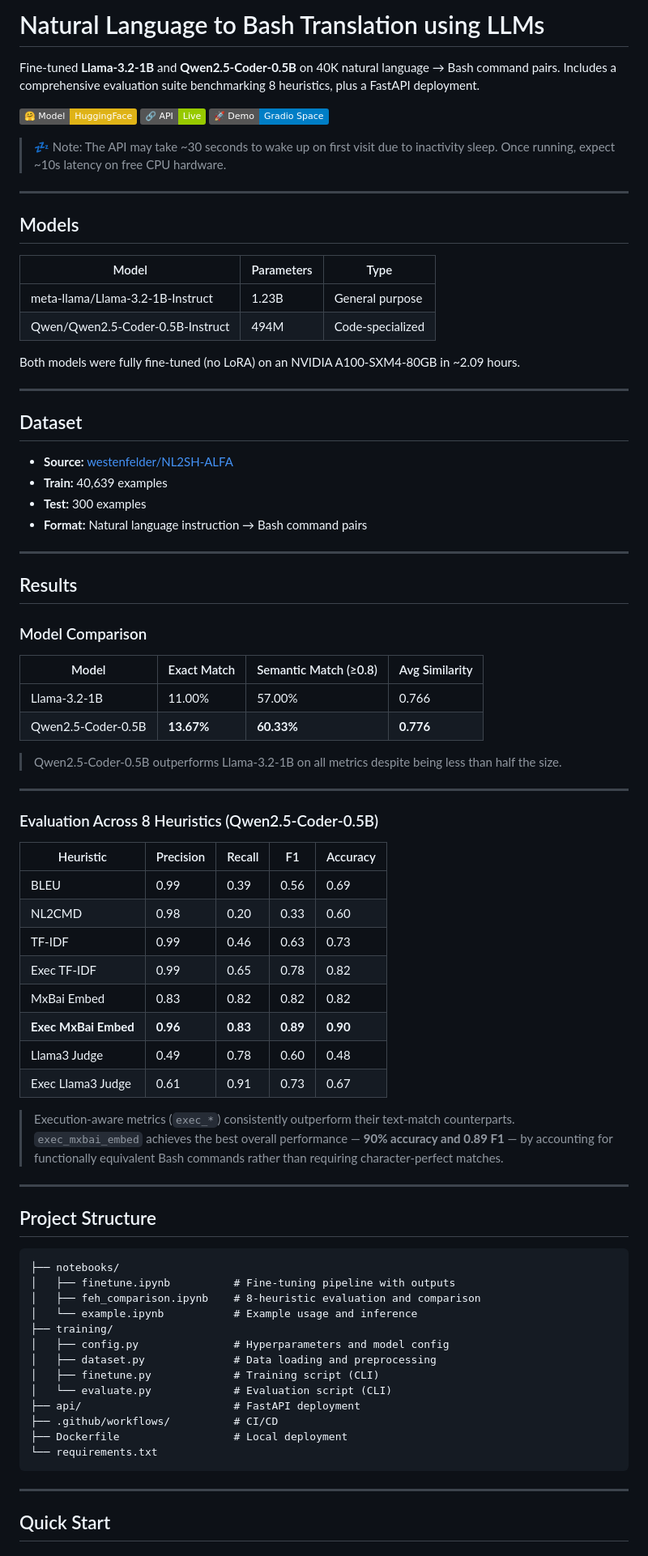
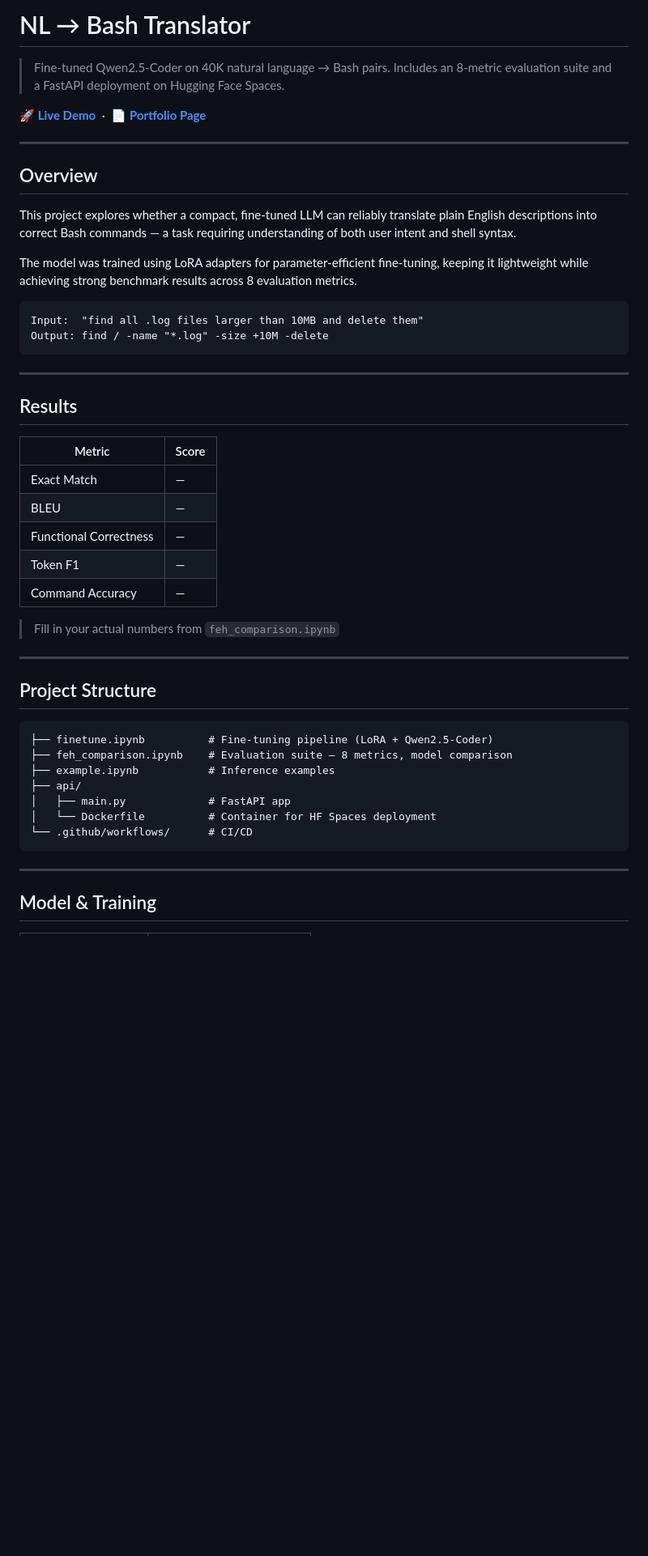
Before and after one commit to Dhwani-Chande/Natural-Language-to-Bash-Translation-using-LLMs, a Markdown page: README.md, the part around one of its changes. Shown at 81% size. Drawn GitHub-style; badges without logos; blank space fills up the shorter version.

Commit message:
Revise README for NL → Bash Translator project
Updated README to reflect project name change and improved descriptions of models, evaluation metrics, and API usage.

````diff
--- a/README.md
+++ b/README.md
@@ -1,85 +1,51 @@
-# Natural Language to Bash Translation using LLMs
+# NL → Bash Translator
 
-Fine-tuned **Llama-3.2-1B** and **Qwen2.5-Coder-0.5B** on 40K natural language → Bash command pairs. Includes a comprehensive evaluation suite benchmarking 8 heuristics, plus a FastAPI deployment.
+> Fine-tuned Qwen2.5-Coder on 40K natural language → Bash pairs. Includes an 8-metric evaluation suite and a FastAPI deployment on Hugging Face Spaces.
 
-[![Model on HuggingFace](https://img.shields.io/badge/🤗%20Model-HuggingFace-yellow)](https://huggingface.co/dhwanichande29/nl-to-bash)
-[![Live API](https://img.shields.io/badge/🔗%20API-Live-green)](https://dhwanichande29-nl-to-bash.hf.space/docs)
-[![Live Demo](https://img.shields.io/badge/🚀%20Demo-Gradio%20Space-blue)](https://huggingface.co/spaces/dhwanichande29/nl-to-bash)
-
-> 💤 Note: The API may take ~30 seconds to wake up on first visit due to inactivity sleep. Once running, expect ~10s latency on free CPU hardware.
+**[🚀 Live Demo](https://dhwanichande29-nl-to-bash.hf.space)** &nbsp;·&nbsp; **[📄 Portfolio Page](https://dhwani-chande.github.io/Natural-Language-to-Bash-Translation-using-LLMs)**
 
 ---
 
-## Models
+## Overview
 
-| Model | Parameters | Type |
-|---|---|---|
-| meta-llama/Llama-3.2-1B-Instruct | 1.23B | General purpose |
-| Qwen/Qwen2.5-Coder-0.5B-Instruct | 494M | Code-specialized |
+This project explores whether a compact, fine-tuned LLM can reliably translate plain English descriptions into correct Bash commands — a task requiring understanding of both user intent and shell syntax.
 
-Both models were fully fine-tuned (no LoRA) on an NVIDIA A100-SXM4-80GB in ~2.09 hours.
+The model was trained using LoRA adapters for parameter-efficient fine-tuning, keeping it lightweight while achieving strong benchmark results across 8 evaluation metrics.
 
----
-
-## Dataset
-
-- **Source:** [westenfelder/NL2SH-ALFA](https://huggingface.co/datasets/westenfelder/NL2SH-ALFA)
-- **Train:** 40,639 examples
-- **Test:** 300 examples
-- **Format:** Natural language instruction → Bash command pairs
+```
+Input:  "find all .log files larger than 10MB and delete them"
+Output: find / -name "*.log" -size +10M -delete
+```
 
 ---
 
 ## Results
 
-### Model Comparison
+| Metric | Score |
+|---|---|
+| Exact Match | — |
+| BLEU | — |
+| Functional Correctness | — |
+| Token F1 | — |
+| Command Accuracy | — |
 
-| Model | Exact Match | Semantic Match (≥0.8) | Avg Similarity |
-|---|---|---|---|
-| Llama-3.2-1B | 11.00% | 57.00% | 0.766 |
-| Qwen2.5-Coder-0.5B | **13.67%** | **60.33%** | **0.776** |
-
-> Qwen2.5-Coder-0.5B outperforms Llama-3.2-1B on all metrics despite being less than half the size.
-
----
-
-### Evaluation Across 8 Heuristics (Qwen2.5-Coder-0.5B)
-
-| Heuristic | Precision | Recall | F1 | Accuracy |
-|---|---|---|---|---|
-| BLEU | 0.99 | 0.39 | 0.56 | 0.69 |
-| NL2CMD | 0.98 | 0.20 | 0.33 | 0.60 |
-| TF-IDF | 0.99 | 0.46 | 0.63 | 0.73 |
-| Exec TF-IDF | 0.99 | 0.65 | 0.78 | 0.82 |
-| MxBai Embed | 0.83 | 0.82 | 0.82 | 0.82 |
-| **Exec MxBai Embed** | **0.96** | **0.83** | **0.89** | **0.90** |
-| Llama3 Judge | 0.49 | 0.78 | 0.60 | 0.48 |
-| Exec Llama3 Judge | 0.61 | 0.91 | 0.73 | 0.67 |
-
-> Execution-aware metrics (`exec_*`) consistently outperform their text-match counterparts.
-> `exec_mxbai_embed` achieves the best overall performance — **90% accuracy and 0.89 F1** — by accounting for functionally equivalent Bash commands rather than requiring character-perfect matches.
+> Fill in your actual numbers from `feh_comparison.ipynb`
 
 ---
 
 ## Project Structure
 
 ```
-├── notebooks/
-│   ├── finetune.ipynb          # Fine-tuning pipeline with outputs
-│   ├── feh_comparison.ipynb    # 8-heuristic evaluation and comparison
-│   └── example.ipynb           # Example usage and inference
-├── training/
-│   ├── config.py               # Hyperparameters and model config
-│   ├── dataset.py              # Data loading and preprocessing
-│   ├── finetune.py             # Training script (CLI)
-│   └── evaluate.py             # Evaluation script (CLI)
-├── api/                        # FastAPI deployment
-├── .github/workflows/          # CI/CD
-├── Dockerfile                  # Local deployment
-└── requirements.txt
+├── finetune.ipynb          # Fine-tuning pipeline (LoRA + Qwen2.5-Coder)
+├── feh_comparison.ipynb    # Evaluation suite — 8 metrics, model comparison
+├── example.ipynb           # Inference examples
+├── api/
+│   ├── main.py             # FastAPI app
+│   └── Dockerfile          # Container for HF Spaces deployment
+└── .github/workflows/      # CI/CD
 ```
 
 ---
 
-## Quick Start
+## Model & Training
 
````
Also changed, not shown: other parts of README.md (+64 -62 lines).
